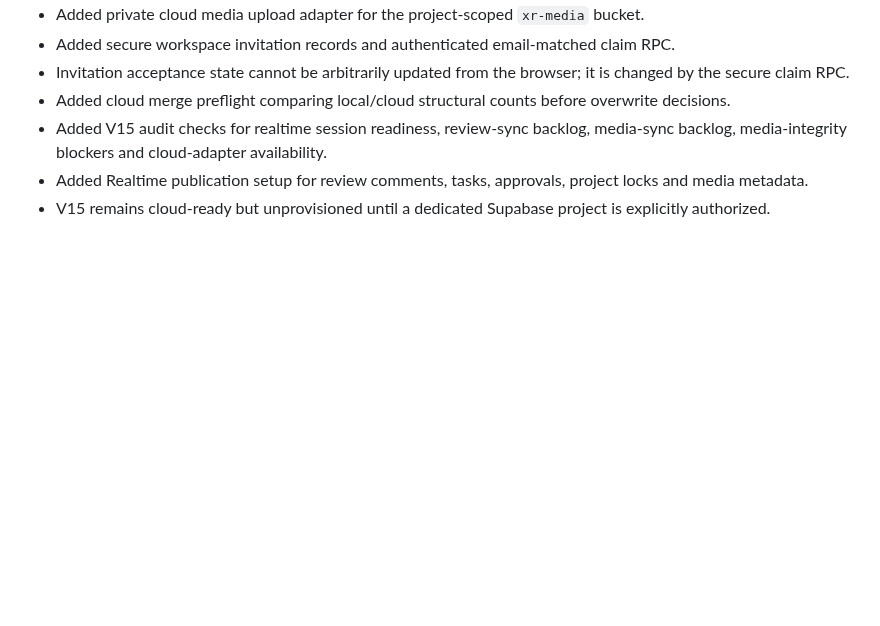
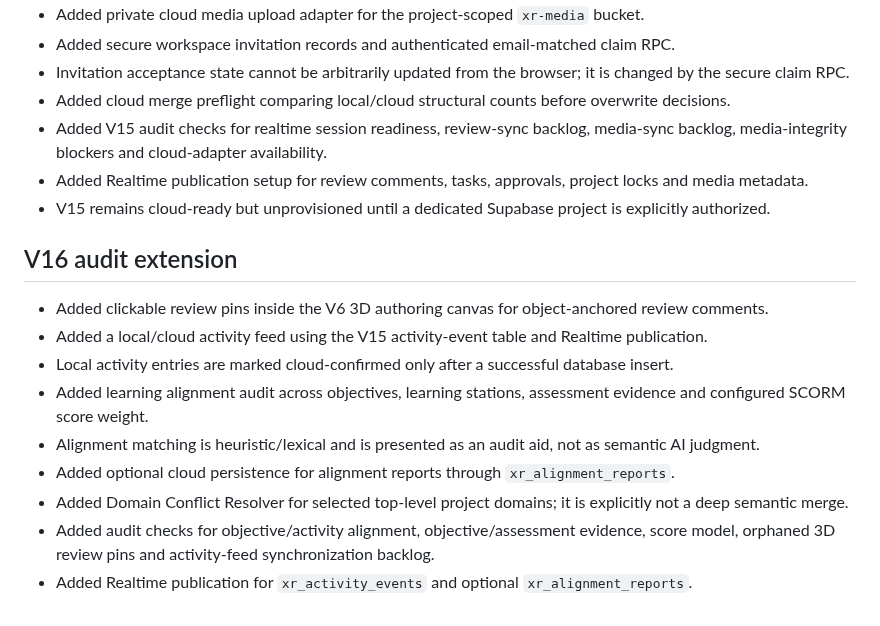
Before and after one commit to eagarcia77/VR-Classroom-Studio, a Markdown page: AUDIT_REPORT.md, the part around the change. Drawn GitHub-style; blank space fills up the shorter version.

Commit message:
Extend production audit report for V16

```diff
--- a/AUDIT_REPORT.md
+++ b/AUDIT_REPORT.md
@@ -195,3 +195,15 @@ Repository: https://github.com/eagarcia77/VR-Classroom-Studio
 - Added V15 audit checks for realtime session readiness, review-sync backlog, media-sync backlog, media-integrity blockers and cloud-adapter availability.
 - Added Realtime publication setup for review comments, tasks, approvals, project locks and media metadata.
 - V15 remains cloud-ready but unprovisioned until a dedicated Supabase project is explicitly authorized.
+
+
+## V16 audit extension
+- Added clickable review pins inside the V6 3D authoring canvas for object-anchored review comments.
+- Added a local/cloud activity feed using the V15 activity-event table and Realtime publication.
+- Local activity entries are marked cloud-confirmed only after a successful database insert.
+- Added learning alignment audit across objectives, learning stations, assessment evidence and configured SCORM score weight.
+- Alignment matching is heuristic/lexical and is presented as an audit aid, not as semantic AI judgment.
+- Added optional cloud persistence for alignment reports through `xr_alignment_reports`.
+- Added Domain Conflict Resolver for selected top-level project domains; it is explicitly not a deep semantic merge.
+- Added audit checks for objective/activity alignment, objective/assessment evidence, score model, orphaned 3D review pins and activity-feed synchronization backlog.
+- Added Realtime publication for `xr_activity_events` and optional `xr_alignment_reports`.
```
